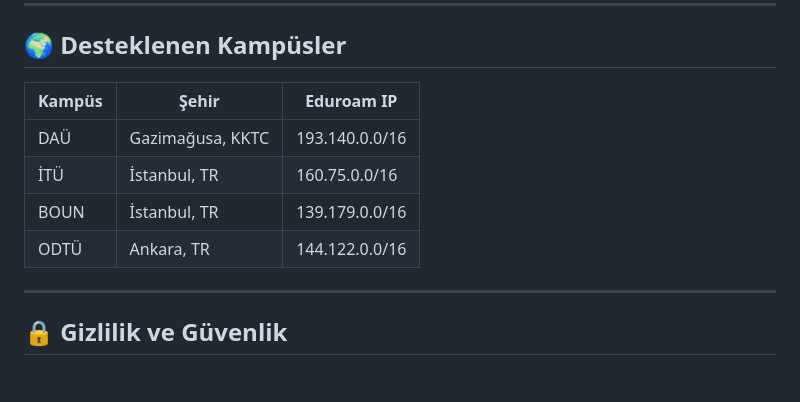
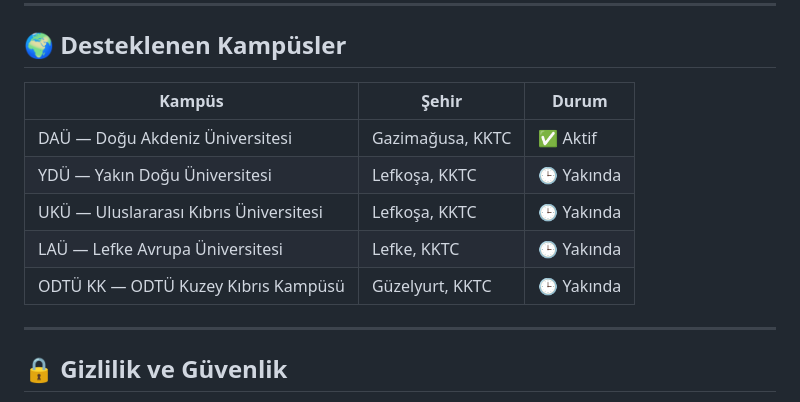
Before and after one commit to Ruzorin/minder-web, a Markdown page: README.md, the part around the change. Drawn GitHub-style; blank space fills up the shorter version.

Commit message:
docs: kampüs listesi güncellendi - DAÜ aktif, KKTÜ üniversiteleri yakında

```diff
--- a/README.md
+++ b/README.md
@@ -136,12 +136,13 @@ minder-web/
 
 ## 🌍 Desteklenen Kampüsler
 
-| Kampüs | Şehir | Eduroam IP |
-|--------|-------|------------|
-| DAÜ | Gazimağusa, KKTC | 193.140.0.0/16 |
-| İTÜ | İstanbul, TR | 160.75.0.0/16 |
-| BOUN | İstanbul, TR | 139.179.0.0/16 |
-| ODTÜ | Ankara, TR | 144.122.0.0/16 |
+| Kampüs | Şehir | Durum |
+|--------|-------|-------|
+| DAÜ — Doğu Akdeniz Üniversitesi | Gazimağusa, KKTC | ✅ Aktif |
+| YDÜ — Yakın Doğu Üniversitesi | Lefkoşa, KKTC | 🕒 Yakında |
+| UKÜ — Uluslararası Kıbrıs Üniversitesi | Lefkoşa, KKTC | 🕒 Yakında |
+| LAÜ — Lefke Avrupa Üniversitesi | Lefke, KKTC | 🕒 Yakında |
+| ODTÜ KK — ODTÜ Kuzey Kıbrıs Kampüsü | Güzelyurt, KKTC | 🕒 Yakında |
 
 ---
 
```
